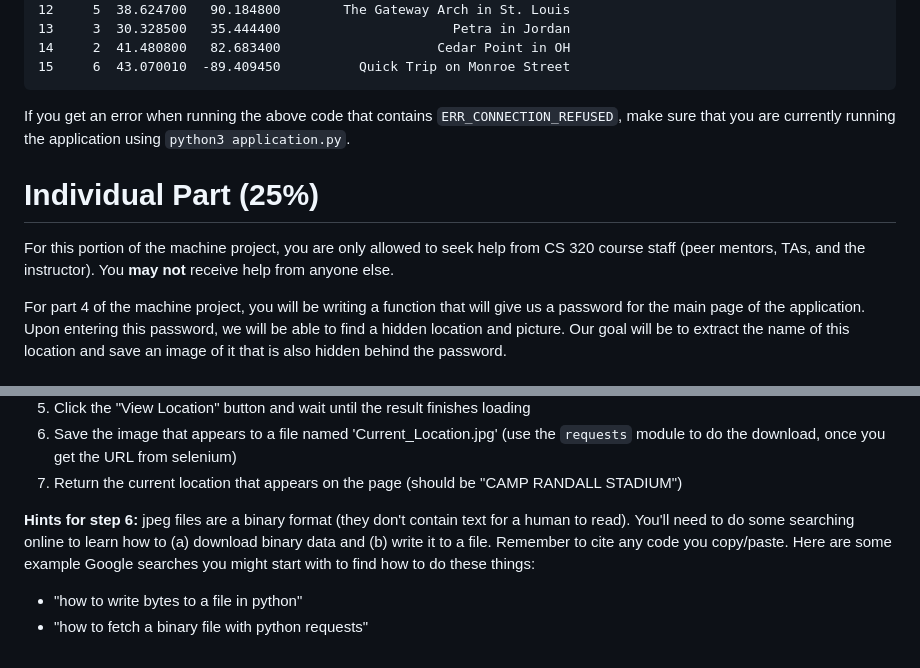
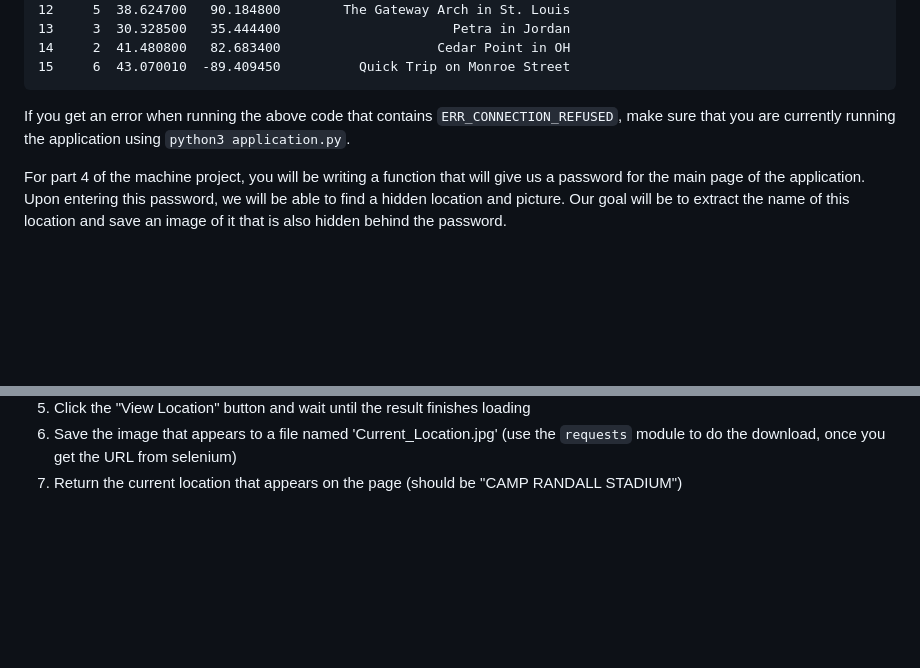
Before and after one commit to annaw38/previousProjects, a Markdown page: CS 320: Data Science Programming II/mp4/README.md, 2 parts joined by grey strips. GitHub-like rendering; blank space fills up the shorter version.

```diff
--- a/CS 320: Data Science Programming II/mp4/README.md
+++ b/CS 320: Data Science Programming II/mp4/README.md
@@ -334,10 +290,6 @@ Expected output:
 If you get an error when running the above code that contains `ERR_CONNECTION_REFUSED`,
 make sure that you are currently running the application using `python3 application.py`.
 
-# Individual Part (25%)
-
-For this portion of the machine project, you are only allowed to seek help from CS 320 course staff (peer mentors, TAs, and the instructor). You **may not** receive help from anyone else.
-
 For part 4 of the machine project, you will be writing a function that will give us a password
 for the main page of the application. Upon entering this password, we will be able to
 find a hidden location and picture. Our goal will be to extract the name of this
@@ -362,8 +314,3 @@ The function should do the following:
 5. Click the "View Location" button and wait until the result finishes loading
 6. Save the image that appears to a file named 'Current_Location.jpg' (use the `requests` module to do the download, once you get the URL from selenium)
 7. Return the current location that appears on the page (should be "CAMP RANDALL STADIUM")
-
-**Hints for step 6:** jpeg files are a binary format (they don't contain text for a human to read).  You'll need to do some searching online to learn how to (a) download binary data and (b) write it to a file.  Remember to cite any code you copy/paste.  Here are some example Google searches you might start with to find how to do these things:
-
-* "how to write bytes to a file in python"
-* "how to fetch a binary file with python requests"
```
Also changed, not shown: other parts of CS 320: Data Science Programming II/mp4/README.md (+0 -44 lines).
